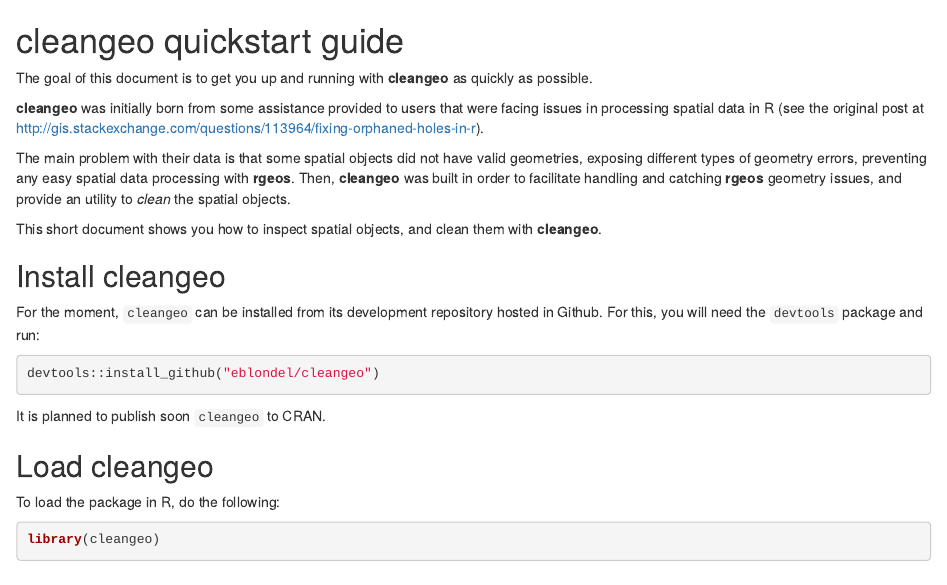
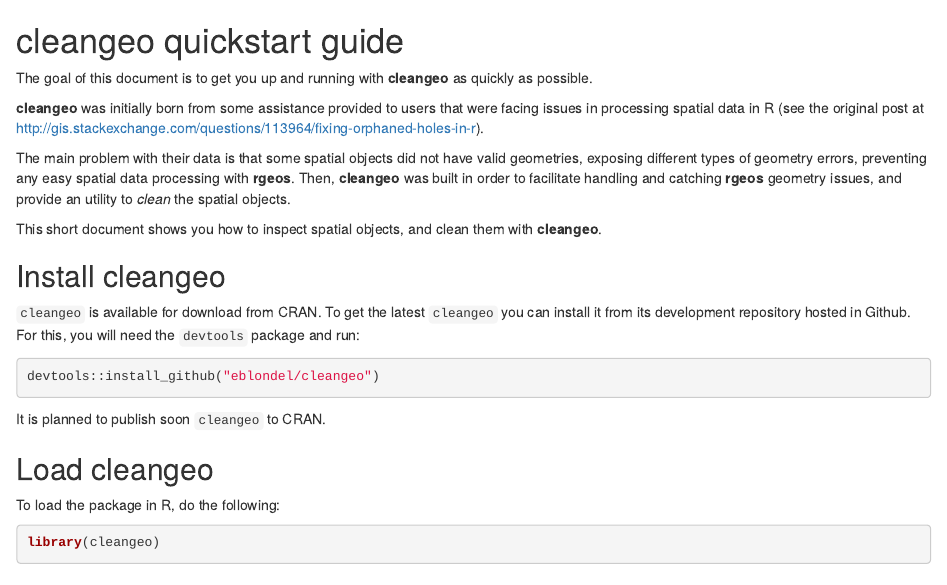
Before and after one commit to eblondel/cleangeo, an R Markdown document (vignettes/quickstart.Rmd): the page in a window 1100 px wide, from its top. Rendered offline with R 4.5, knitr and Pandoc, with nearby package versions; some code elsewhere in the file could not run offline.

Commit message:
update quickstart - cleangeo installation

````diff
--- a/vignettes/quickstart.Rmd
+++ b/vignettes/quickstart.Rmd
@@ -15,7 +15,7 @@
 
 ## Install cleangeo
 
-For the moment, ``cleangeo`` can be installed from its development repository hosted in Github. For this, you will need the ``devtools`` package and run:
+``cleangeo`` is available for download from CRAN. To get the latest ``cleangeo`` you can install it from its development repository hosted in Github. For this, you will need the ``devtools`` package and run:
 
 ```{r, eval=FALSE}
 devtools::install_github("eblondel/cleangeo")
````
